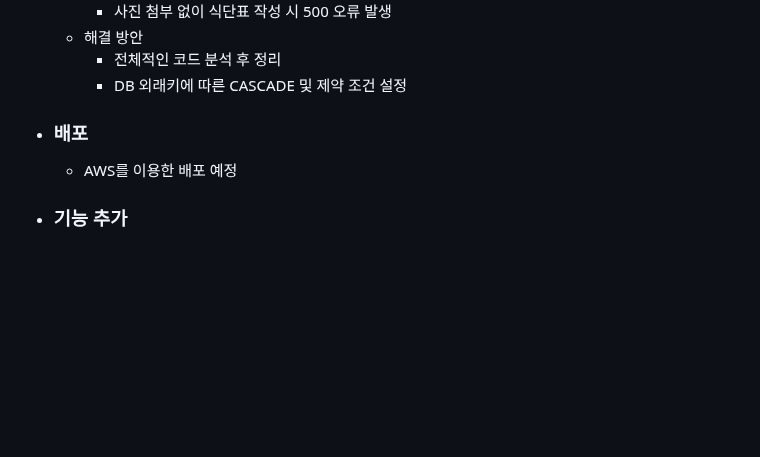
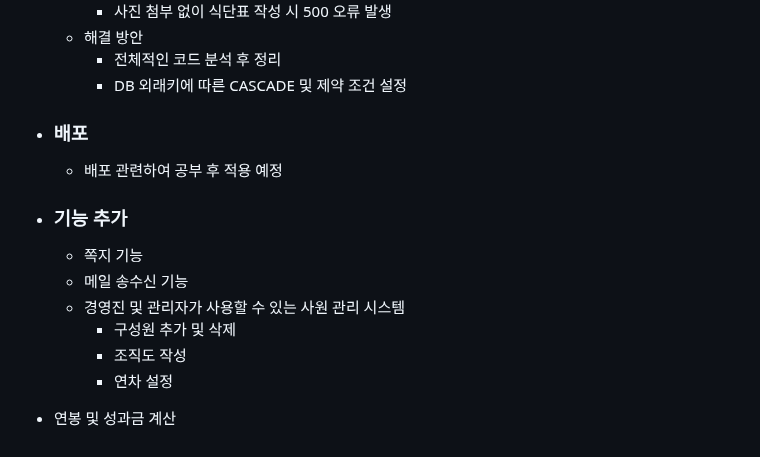
Before and after one commit to HYA6/Company_Intranet-Tjoeun_TeamProject, a Markdown page: README.md, the part around the change. Rendered like a GitHub page; blank space fills up the shorter version.

```diff
--- a/README.md
+++ b/README.md
@@ -142,6 +142,13 @@
     * DB 외래키에 따른 CASCADE 및 제약 조건 설정
 
 * ### 배포
-  * AWS를 이용한 배포 예정
+  * 배포 관련하여 공부 후 적용 예정
 
 * ### 기능 추가
+  * 쪽지 기능
+  * 메일 송수신 기능
+  * 경영진 및 관리자가 사용할 수 있는 사원 관리 시스템
+    * 구성원 추가 및 삭제
+    * 조직도 작성
+    * 연차 설정
+ * 연봉 및 성과금 계산
```
